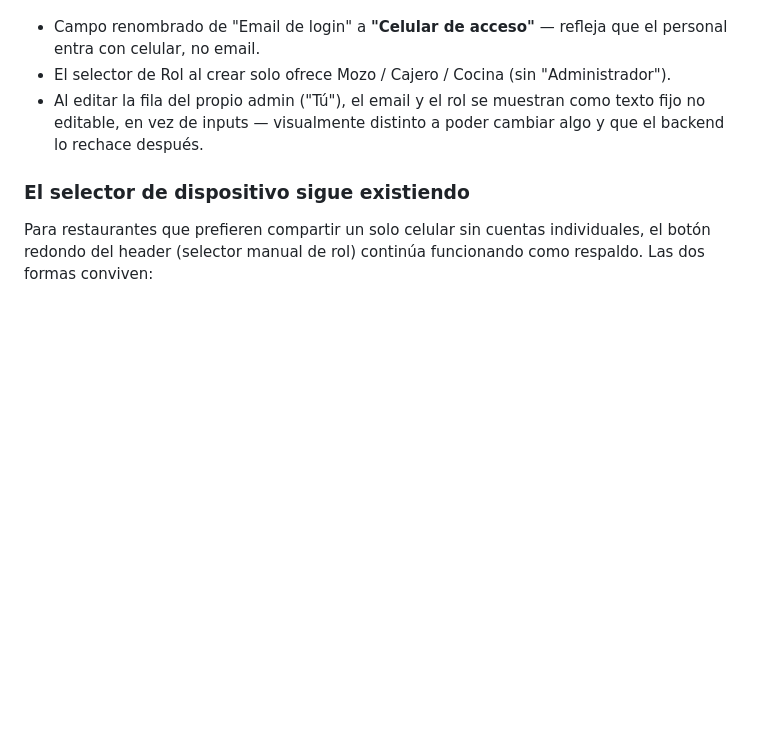
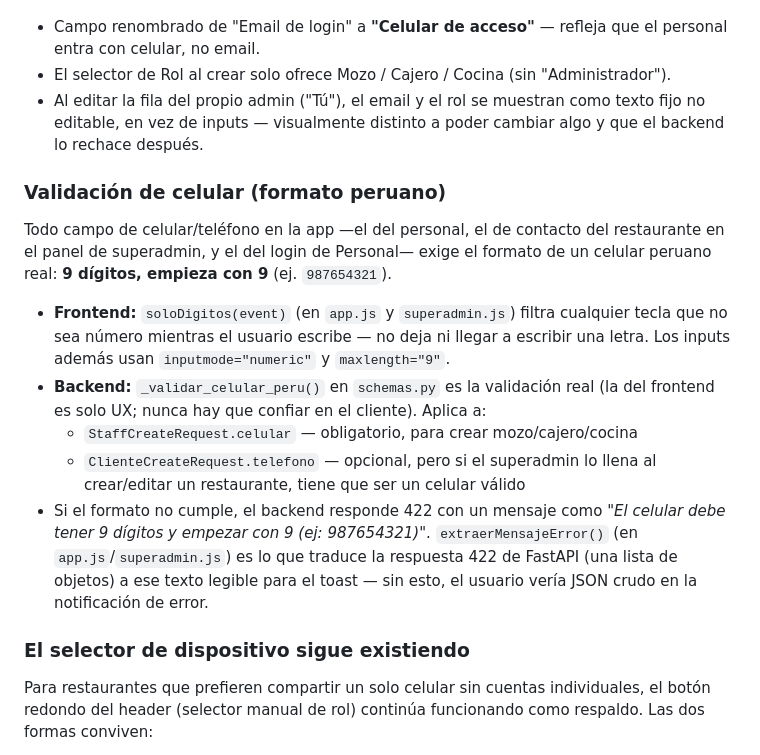
Before and after one commit to jtechautomatizacion/RestoMind-SaaS, a Markdown page: claude.md, the part around the change. GitHub-like rendering; blank space fills up the shorter version.

Commit message:
docs: document Peruvian phone/celular format validation
Co-Authored-By: Claude Haiku 4.5 <noreply@anthropic.com>

```diff
--- a/claude.md
+++ b/claude.md
@@ -819,6 +819,16 @@ Estas reglas juntas garantizan que un restaurante **nunca** se queda sin ningún
 - El selector de Rol al crear solo ofrece Mozo / Cajero / Cocina (sin "Administrador").
 - Al editar la fila del propio admin ("Tú"), el email y el rol se muestran como texto fijo no editable, en vez de inputs — visualmente distinto a poder cambiar algo y que el backend lo rechace después.
 
+### Validación de celular (formato peruano)
+
+Todo campo de celular/teléfono en la app —el del personal, el de contacto del restaurante en el panel de superadmin, y el del login de Personal— exige el formato de un celular peruano real: **9 dígitos, empieza con 9** (ej. `987654321`).
+
+- **Frontend:** `soloDigitos(event)` (en `app.js` y `superadmin.js`) filtra cualquier tecla que no sea número mientras el usuario escribe — no deja ni llegar a escribir una letra. Los inputs además usan `inputmode="numeric"` y `maxlength="9"`.
+- **Backend:** `_validar_celular_peru()` en `schemas.py` es la validación real (la del frontend es solo UX; nunca hay que confiar en el cliente). Aplica a:
+  - `StaffCreateRequest.celular` — obligatorio, para crear mozo/cajero/cocina
+  - `ClienteCreateRequest.telefono` — opcional, pero si el superadmin lo llena al crear/editar un restaurante, tiene que ser un celular válido
+- Si el formato no cumple, el backend responde 422 con un mensaje como *"El celular debe tener 9 dígitos y empezar con 9 (ej: 987654321)"*. `extraerMensajeError()` (en `app.js`/`superadmin.js`) es lo que traduce la respuesta 422 de FastAPI (una lista de objetos) a ese texto legible para el toast — sin esto, el usuario vería JSON crudo en la notificación de error.
+
 ### El selector de dispositivo sigue existiendo
 
 Para restaurantes que prefieren compartir un solo celular sin cuentas individuales, el botón redondo del header (selector manual de rol) continúa funcionando como respaldo. Las dos formas conviven:
```
